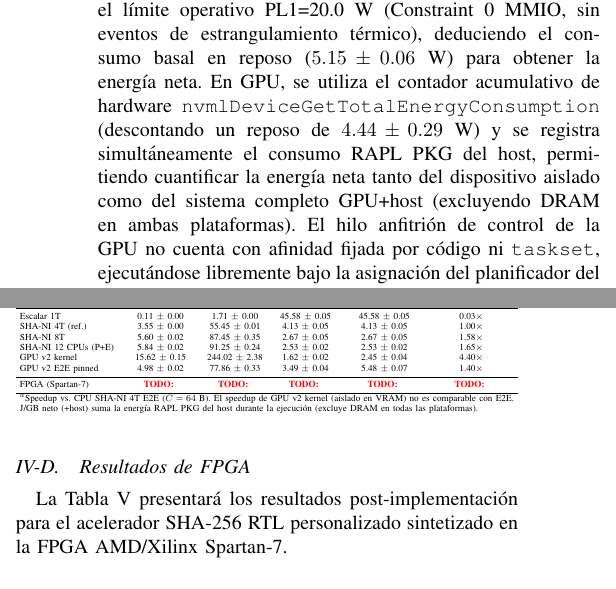
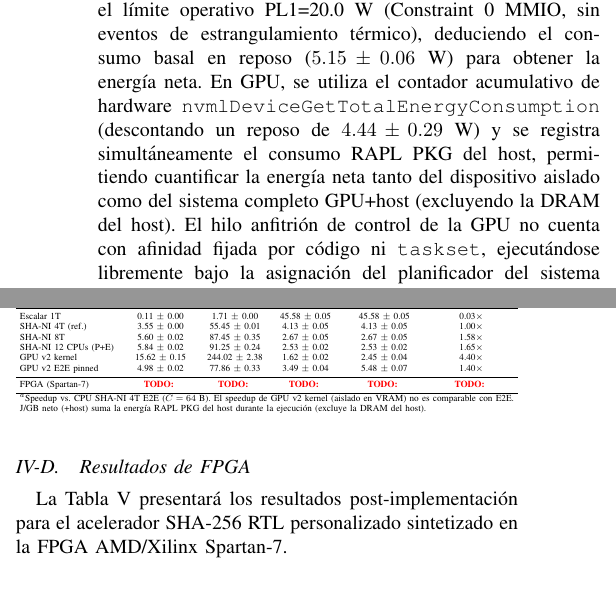
Before and after one commit to benjv0/Paper, a LaTeX paper (Paper/IEEE_es.tex, which reads Paper/tab_comparison.tex): two parts of the columns of pages 3 and 5 of 6, joined at a grey line, cut so that both start at the same text. Compiled offline with pdfLaTeX.

Commit message:
III-B y Tabla III: aclarar exclusión de DRAM del host evitando contradicción con telemetría NVML

```diff
--- a/Paper/IEEE_es.tex
+++ b/Paper/IEEE_es.tex
@@ -122,7 +122,7 @@ La métrica extremo a extremo (E2E) abarca el flujo completo: en CPU comprende l
 
 \subsection{Protocolo de Medición y Telemetría}
 
-Cada configuración se evalúa tras 3~s de calentamiento mediante bucles continuos de $\geq 15$~s por corrida a lo largo de 5 repeticiones consecutivas (reportando media $\pm$ desviación estándar). En CPU, la potencia del paquete se adquiere mediante el contador Intel RAPL \texttt{PKG} sobre el límite operativo PL1=20.0~W (Constraint~0 MMIO, sin eventos de estrangulamiento térmico), deduciendo el consumo basal en reposo ($5.15 \pm 0.06$~W) para obtener la energía neta. En GPU, se utiliza el contador acumulativo de hardware \texttt{nvmlDeviceGetTotalEnergyConsumption} (descontando un reposo de $4.44 \pm 0.29$~W) y se registra simultáneamente el consumo RAPL PKG del host, permitiendo cuantificar la energía neta tanto del dispositivo aislado como del sistema completo GPU+host (excluyendo DRAM en ambas plataformas). El hilo anfitrión de control de la GPU no cuenta con afinidad fijada por código ni \texttt{taskset}, ejecutándose libremente bajo la asignación del planificador del sistema operativo a través de las 12 CPUs lógicas del host (0--11). La correctitud algorítmica se valida mediante los 4 vectores estándar del NIST y la comparación de todos los digests contra \texttt{hashlib.sha256} de Python.
+Cada configuración se evalúa tras 3~s de calentamiento mediante bucles continuos de $\geq 15$~s por corrida a lo largo de 5 repeticiones consecutivas (reportando media $\pm$ desviación estándar). En CPU, la potencia del paquete se adquiere mediante el contador Intel RAPL \texttt{PKG} sobre el límite operativo PL1=20.0~W (Constraint~0 MMIO, sin eventos de estrangulamiento térmico), deduciendo el consumo basal en reposo ($5.15 \pm 0.06$~W) para obtener la energía neta. En GPU, se utiliza el contador acumulativo de hardware \texttt{nvmlDeviceGetTotalEnergyConsumption} (descontando un reposo de $4.44 \pm 0.29$~W) y se registra simultáneamente el consumo RAPL PKG del host, permitiendo cuantificar la energía neta tanto del dispositivo aislado como del sistema completo GPU+host (excluyendo la DRAM del host). El hilo anfitrión de control de la GPU no cuenta con afinidad fijada por código ni \texttt{taskset}, ejecutándose libremente bajo la asignación del planificador del sistema operativo a través de las 12 CPUs lógicas del host (0--11). La correctitud algorítmica se valida mediante los 4 vectores estándar del NIST y la comparación de todos los digests contra \texttt{hashlib.sha256} de Python.
 
 \subsection{Implementaciones de Línea Base (CPU)}
 
--- a/Paper/tab_comparison.tex
+++ b/Paper/tab_comparison.tex
@@ -18,7 +18,7 @@
     FPGA (Spartan-7)         & \TODO{}             & \TODO{}          & \TODO{}         & \TODO{}         & \TODO{} \\
     \bottomrule
     \multicolumn{6}{l}{\footnotesize $^a$Speedup vs.~CPU SHA-NI 4T E2E ($C=64$~B). El speedup de GPU v2 kernel (aislado en VRAM) no es comparable con E2E.} \\
-    \multicolumn{6}{l}{\footnotesize J/GB neto (+host) suma la energía RAPL PKG del host durante la ejecución (excluye DRAM en todas las plataformas).} \\
+    \multicolumn{6}{l}{\footnotesize J/GB neto (+host) suma la energía RAPL PKG del host durante la ejecución (excluye la DRAM del host).} \\
   \end{tabular}%
   }
 \end{table}
```
